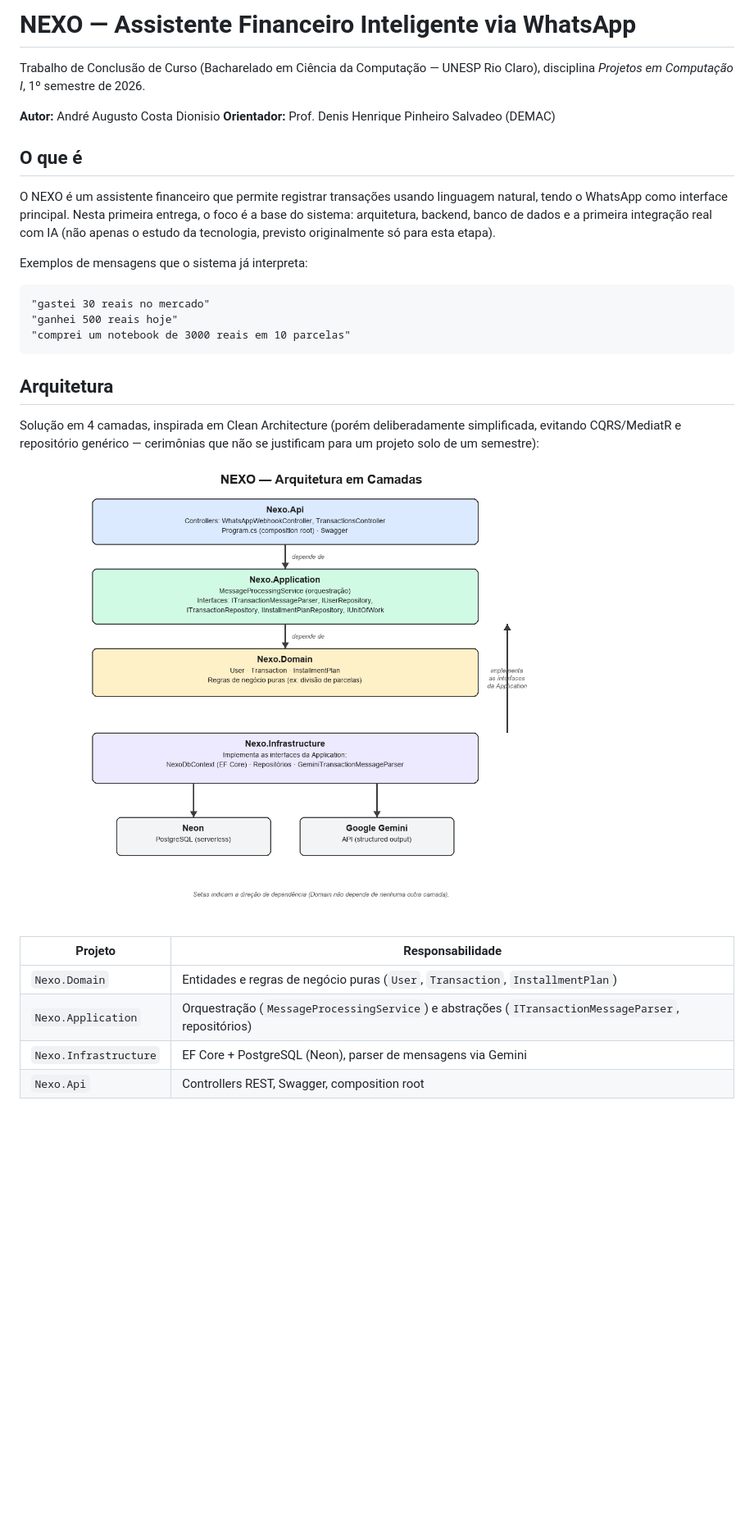
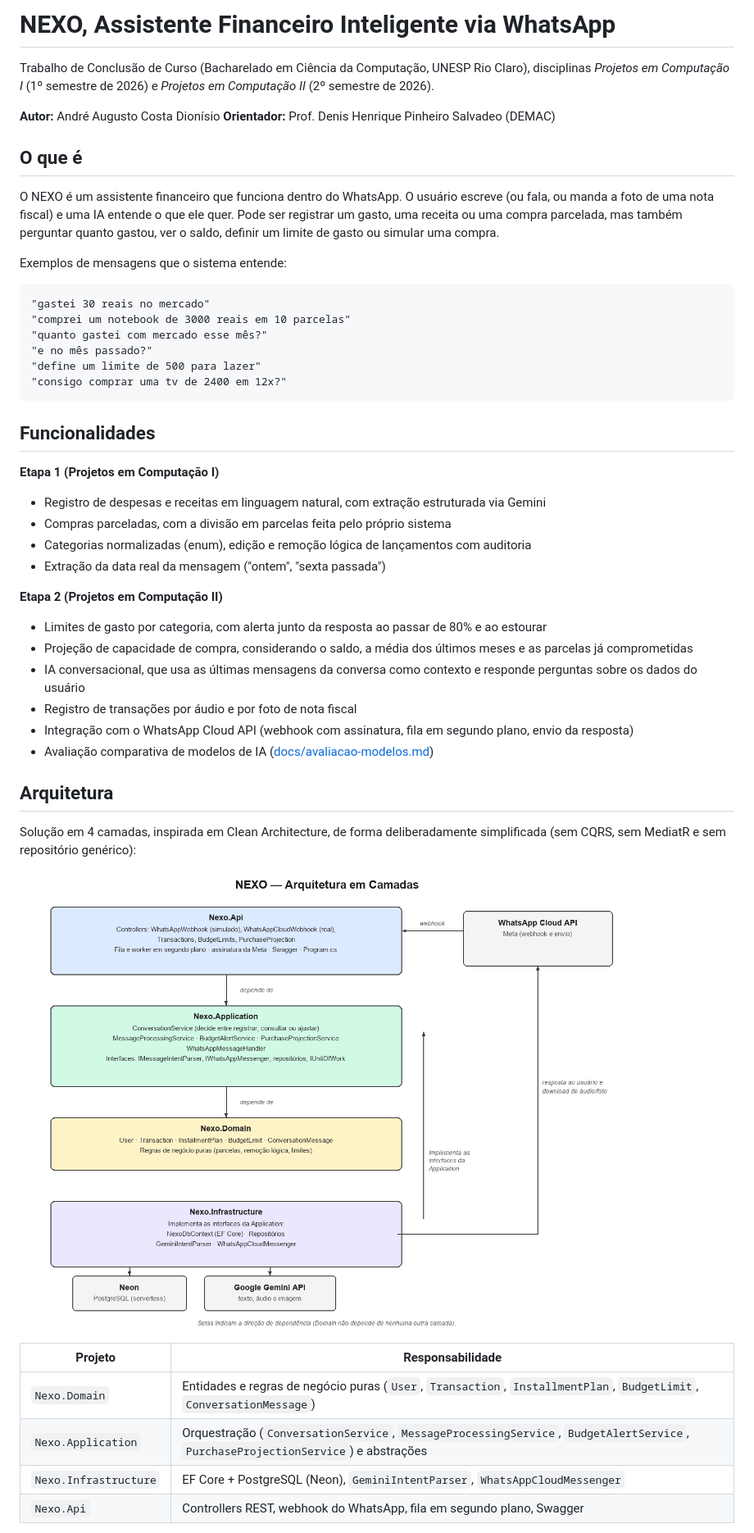
Before and after one commit to Andreezera/nexo-api, a Markdown page: README.md, the part around one of its changes. Shown at 82% size. GitHub-like rendering; pictures changed too: docs/diagrams/architecture-diagram.png; blank space fills up the shorter version.

````diff
--- a/README.md
+++ b/README.md
@@ -1,33 +1,52 @@
-# NEXO — Assistente Financeiro Inteligente via WhatsApp
+# NEXO, Assistente Financeiro Inteligente via WhatsApp
 
-Trabalho de Conclusão de Curso (Bacharelado em Ciência da Computação — UNESP Rio Claro), disciplina *Projetos em Computação I*, 1º semestre de 2026.
+Trabalho de Conclusão de Curso (Bacharelado em Ciência da Computação, UNESP Rio Claro), disciplinas *Projetos em Computação I* (1º semestre de 2026) e *Projetos em Computação II* (2º semestre de 2026).
 
-**Autor:** André Augusto Costa Dionisio
+**Autor:** André Augusto Costa Dionísio
 **Orientador:** Prof. Denis Henrique Pinheiro Salvadeo (DEMAC)
 
 ## O que é
 
-O NEXO é um assistente financeiro que permite registrar transações usando linguagem natural, tendo o WhatsApp como interface principal. Nesta primeira entrega, o foco é a base do sistema: arquitetura, backend, banco de dados e a primeira integração real com IA (não apenas o estudo da tecnologia, previsto originalmente só para esta etapa).
+O NEXO é um assistente financeiro que funciona dentro do WhatsApp. O usuário escreve (ou fala, ou manda a foto de uma nota fiscal) e uma IA entende o que ele quer. Pode ser registrar um gasto, uma receita ou uma compra parcelada, mas também perguntar quanto gastou, ver o saldo, definir um limite de gasto ou simular uma compra.
 
-Exemplos de mensagens que o sistema já interpreta:
+Exemplos de mensagens que o sistema entende:
 
 ```
 "gastei 30 reais no mercado"
-"ganhei 500 reais hoje"
 "comprei um notebook de 3000 reais em 10 parcelas"
+"quanto gastei com mercado esse mês?"
+"e no mês passado?"
+"define um limite de 500 para lazer"
+"consigo comprar uma tv de 2400 em 12x?"
 ```
+
+## Funcionalidades
+
+**Etapa 1 (Projetos em Computação I)**
+- Registro de despesas e receitas em linguagem natural, com extração estruturada via Gemini
+- Compras parceladas, com a divisão em parcelas feita pelo próprio sistema
+- Categorias normalizadas (enum), edição e remoção lógica de lançamentos com auditoria
+- Extração da data real da mensagem ("ontem", "sexta passada")
+
+**Etapa 2 (Projetos em Computação II)**
+- Limites de gasto por categoria, com alerta junto da resposta ao passar de 80% e ao estourar
+- Projeção de capacidade de compra, considerando o saldo, a média dos últimos meses e as parcelas já comprometidas
+- IA conversacional, que usa as últimas mensagens da conversa como contexto e responde perguntas sobre os dados do usuário
+- Registro de transações por áudio e por foto de nota fiscal
+- Integração com o WhatsApp Cloud API (webhook com assinatura, fila em segundo plano, envio da resposta)
+- Avaliação comparativa de modelos de IA ([docs/avaliacao-modelos.md](docs/avaliacao-modelos.md))
 
 ## Arquitetura
 
-Solução em 4 camadas, inspirada em Clean Architecture (porém deliberadamente simplificada, evitando CQRS/MediatR e repositório genérico — cerimônias que não se justificam para um projeto solo de um semestre):
+Solução em 4 camadas, inspirada em Clean Architecture, de forma deliberadamente simplificada (sem CQRS, sem MediatR e sem repositório genérico):
 
 ![Diagrama de arquitetura](docs/diagrams/architecture-diagram.png)
 
 | Projeto | Responsabilidade |
 |---|---|
-| `Nexo.Domain` | Entidades e regras de negócio puras (`User`, `Transaction`, `InstallmentPlan`) |
-| `Nexo.Application` | Orquestração (`MessageProcessingService`) e abstrações (`ITransactionMessageParser`, repositórios) |
-| `Nexo.Infrastructure` | EF Core + PostgreSQL (Neon), parser de mensagens via Gemini |
-| `Nexo.Api` | Controllers REST, Swagger, composition root |
+| `Nexo.Domain` | Entidades e regras de negócio puras (`User`, `Transaction`, `InstallmentPlan`, `BudgetLimit`, `ConversationMessage`) |
+| `Nexo.Application` | Orquestração (`ConversationService`, `MessageProcessingService`, `BudgetAlertService`, `PurchaseProjectionService`) e abstrações |
+| `Nexo.Infrastructure` | EF Core + PostgreSQL (Neon), `GeminiIntentParser`, `WhatsAppCloudMessenger` |
+| `Nexo.Api` | Controllers REST, webhook do WhatsApp, fila em segundo plano, Swagger |
 
 Modelo de dados: [docs/diagrams/er-diagram.png](docs/diagrams/er-diagram.png)
````
Also changed, not shown: other parts of README.md (+50 -15 lines), docs/diagrams/db-evidence.png, docs/diagrams/er-diagram.png, docs/diagrams/roadmap-diagram.png, docs/diagrams/sequence-diagram.png, 1 other file.
